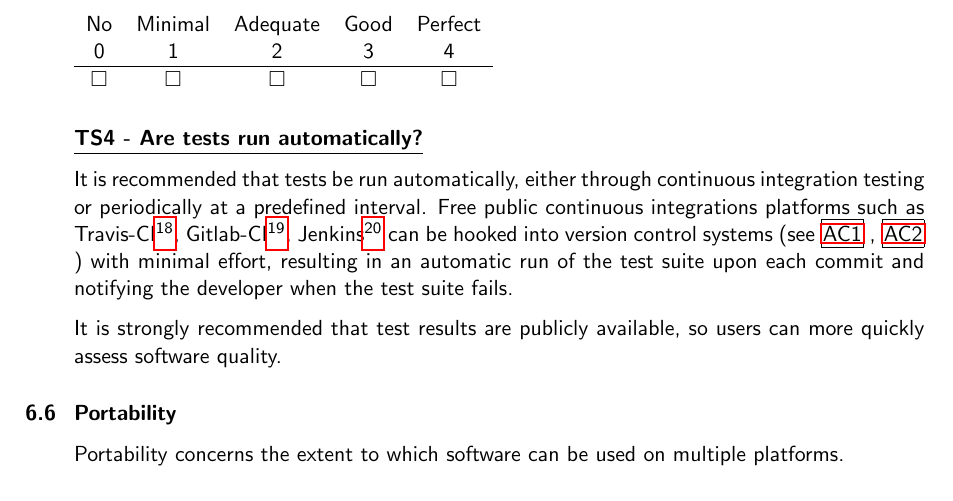
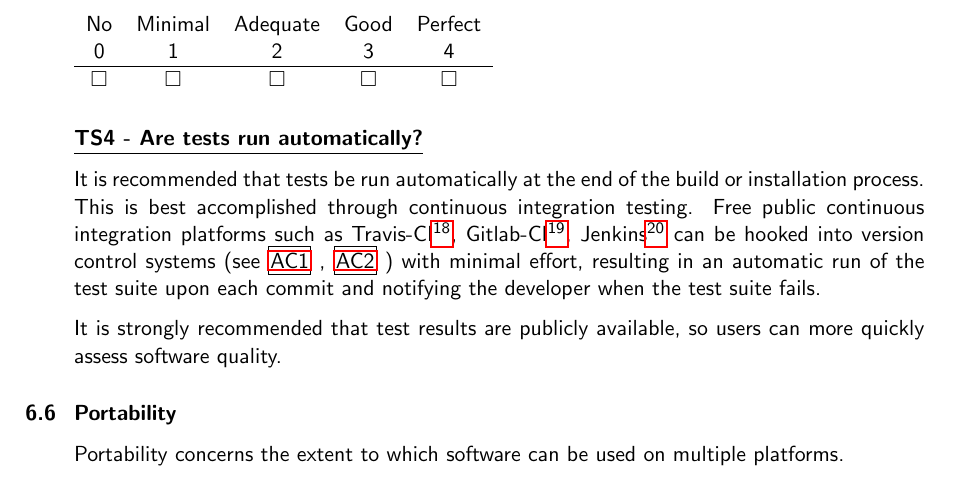
Before and after one commit to CLARIAH/software-quality-guidelines, a LaTeX document (softwareguidelines.tex): part of page 32 of 45, cut so that both start at the same text. Compiled offline with pdfLaTeX.

Commit message:
Rephrased TS4

```diff
--- a/softwareguidelines.tex
+++ b/softwareguidelines.tex
@@ -1637,14 +1637,15 @@ that verify whether the interface functions as intended.
 \newcommand{\tsFourText}{Are tests run automatically?}
 \criterion{\tsFourID}{\tsFourText}
 
-It is recommended that tests be run automatically, either through continuous
-integration testing or periodically at a predefined interval. Free public
-continuous integrations platforms such as
-Travis-CI\footnote{https://travis-ci.org},
+It is recommended that tests be run automatically at the end of the build
+or installation process. This is best accomplished through continuous
+integration testing. Free public continuous integration
+platforms such as Travis-CI\footnote{https://travis-ci.org},
 Gitlab-CI\footnote{https://gitlab.com},
 Jenkins\footnote{https://jenkins-ci.org} can be hooked into version control
-systems (see \refcrit{AC1}, \refcrit{AC2}) with minimal effort, resulting in an automatic run of the test suite
-upon each commit and notifying the developer when the test suite fails.
+systems (see \refcrit{AC1}, \refcrit{AC2}) with minimal effort, resulting in an
+automatic run of the test suite upon each commit and notifying the developer
+when the test suite fails.
 
 It is strongly recommended that test results are publicly available, so users
 can more quickly assess software quality.
```
Also changed, not shown: softwareguidelines.pdf.
